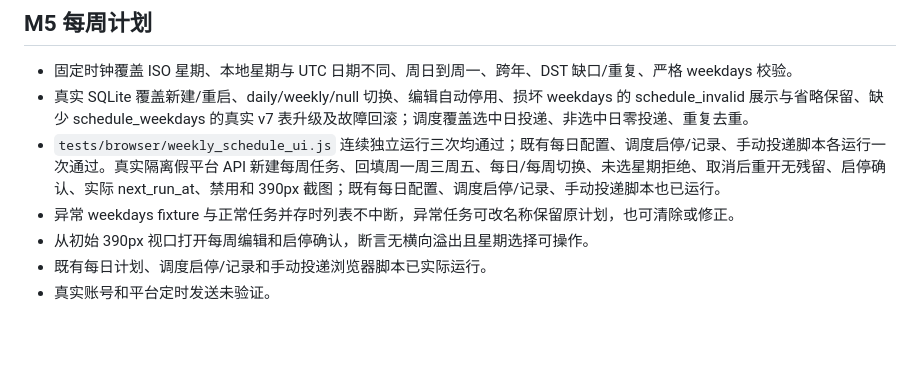
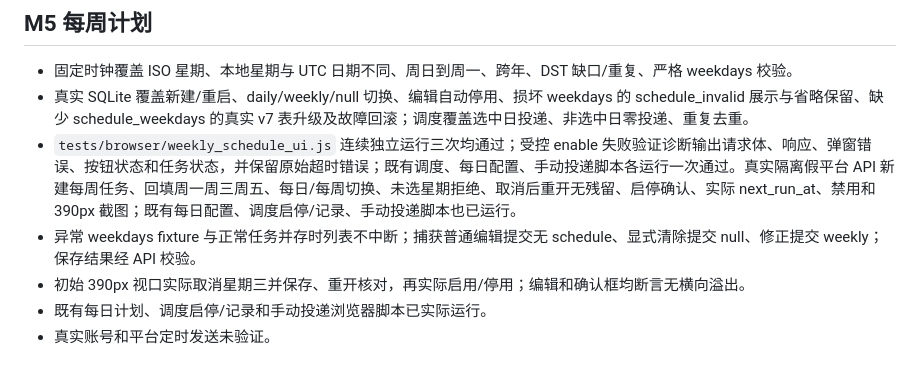
Before and after one commit to littleseven2003/astrbot_plugin_60sapi_hub, a Markdown page: docs/testing.md, the part around the change. Rendered like a GitHub page; blank space fills up the shorter version.

Commit message:
docs: 按实际浏览器结果更新验证范围

```diff
--- a/docs/testing.md
+++ b/docs/testing.md
@@ -111,9 +111,9 @@
 
 - 固定时钟覆盖 ISO 星期、本地星期与 UTC 日期不同、周日到周一、跨年、DST 缺口/重复、严格 weekdays 校验。
 - 真实 SQLite 覆盖新建/重启、daily/weekly/null 切换、编辑自动停用、损坏 weekdays 的 schedule_invalid 展示与省略保留、缺少 schedule_weekdays 的真实 v7 表升级及故障回滚；调度覆盖选中日投递、非选中日零投递、重复去重。
-- `tests/browser/weekly_schedule_ui.js` 连续独立运行三次均通过；既有每日配置、调度启停/记录、手动投递脚本各运行一次通过。真实隔离假平台 API 新建每周任务、回填周一周三周五、每日/每周切换、未选星期拒绝、取消后重开无残留、启停确认、实际 next_run_at、禁用和 390px 截图；既有每日配置、调度启停/记录、手动投递脚本也已运行。
-- 异常 weekdays fixture 与正常任务并存时列表不中断，异常任务可改名称保留原计划，也可清除或修正。
-- 从初始 390px 视口打开每周编辑和启停确认，断言无横向溢出且星期选择可操作。
+- `tests/browser/weekly_schedule_ui.js` 连续独立运行三次均通过；受控 enable 失败验证诊断输出请求体、响应、弹窗错误、按钮状态和任务状态，并保留原始超时错误；既有调度、每日配置、手动投递脚本各运行一次通过。真实隔离假平台 API 新建每周任务、回填周一周三周五、每日/每周切换、未选星期拒绝、取消后重开无残留、启停确认、实际 next_run_at、禁用和 390px 截图；既有每日配置、调度启停/记录、手动投递脚本也已运行。
+- 异常 weekdays fixture 与正常任务并存时列表不中断；捕获普通编辑提交无 schedule、显式清除提交 null、修正提交 weekly；保存结果经 API 校验。
+- 初始 390px 视口实际取消星期三并保存、重开核对，再实际启用/停用；编辑和确认框均断言无横向溢出。
 - 既有每日计划、调度启停/记录和手动投递浏览器脚本已实际运行。
 - 真实账号和平台定时发送未验证。
 
```
Also changed, not shown: README.md (+1 -1 lines).
